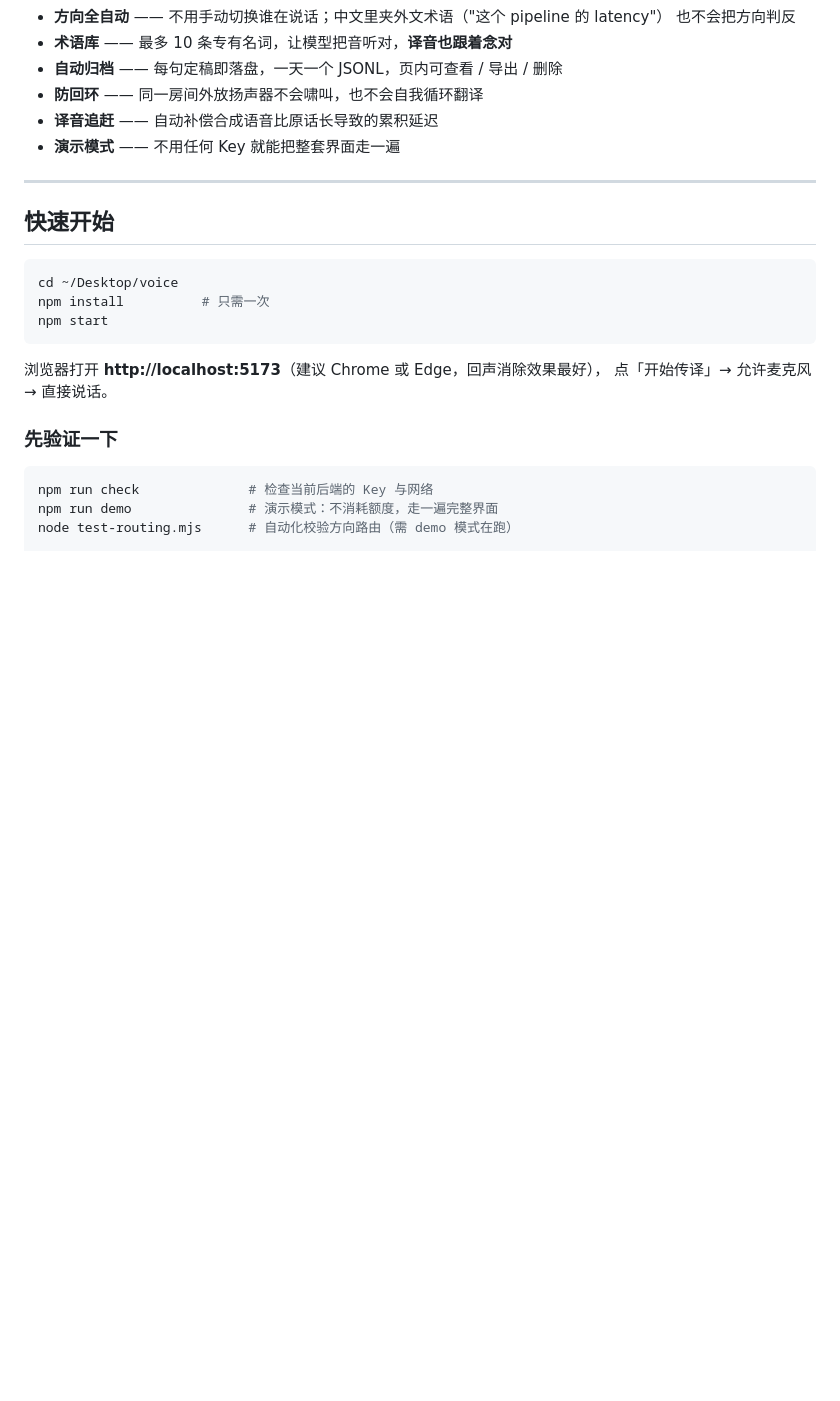
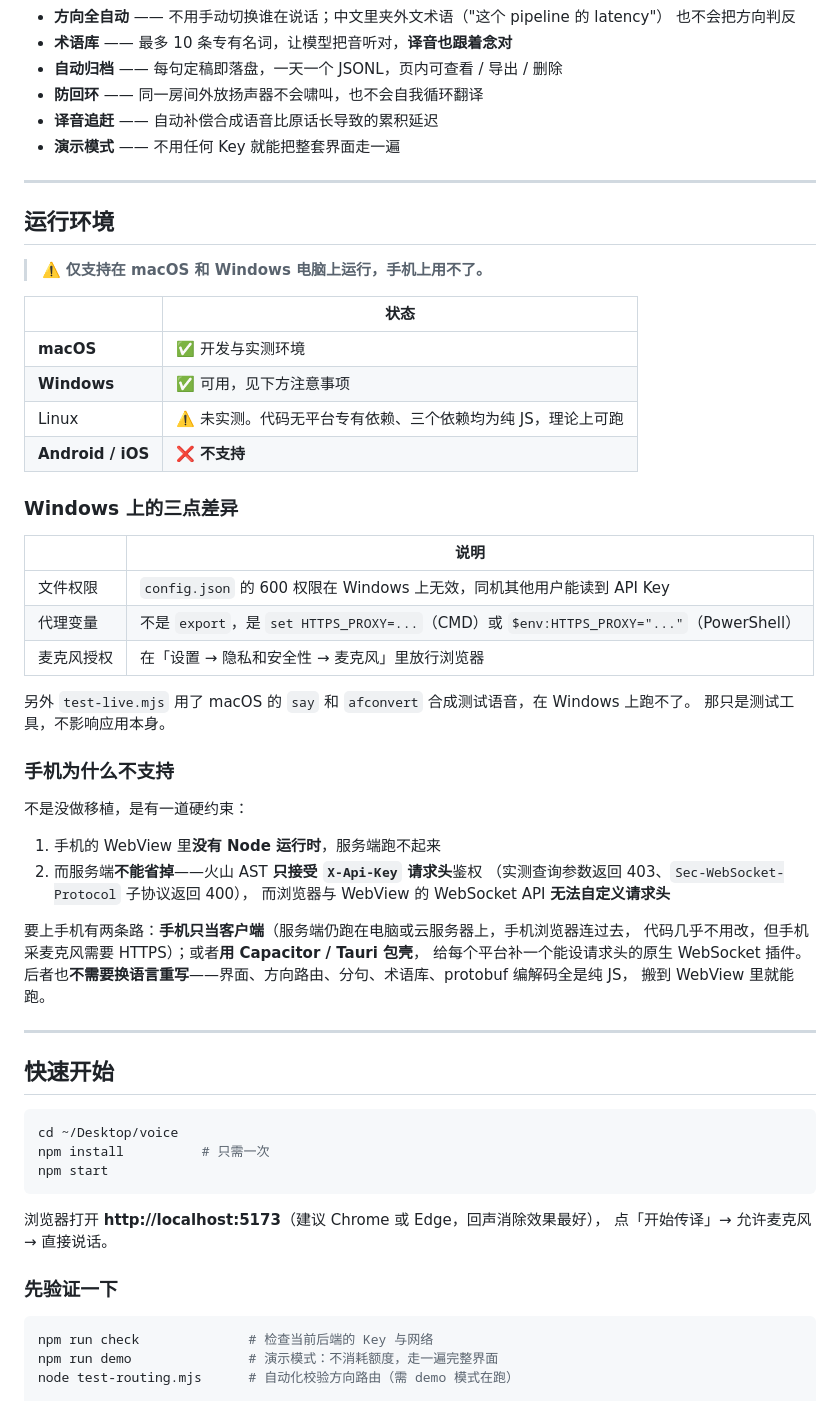
Before and after one commit to winer632/live-interpreter, a Markdown page: README.md, the part around the change. Drawn GitHub-style; blank space fills up the shorter version.

Commit message:
README 注明仅支持 macOS 与 Windows 桌面端
新增「运行环境」小节，放在快速开始之前：

- macOS 是开发与实测环境
- Windows 可用，并列出三点差异：config.json 的 600 权限在 Windows 上无效、
  代理变量的设置方式不同、麦克风授权位置不同；test-live.mjs 依赖 macOS 的
  say/afconvert，在 Windows 上跑不了，但那只是测试工具
- Linux 标为未实测：代码无平台专有依赖、三个依赖均为纯 JS，理论上可跑
- Android / iOS 明确不支持

同时写清手机不支持的原因，避免被当成"还没做"：手机 WebView 没有 Node 运行时，
而服务端不能省 —— 火山 AST 只接受 X-Api-Key 请求头鉴权（实测查询参数 403、
Sec-WebSocket-Protocol 子协议 400），浏览器与 WebView 的 WebSocket 无法自定义
请求头。并说明真要上手机也不必换语言重写，核心逻辑都是纯 JS。

文中断言逐条核对过代码。

Co-Authored-By: Claude Opus 5 (1M context) <noreply@anthropic.com>

```diff
--- a/README.md
+++ b/README.md
@@ -54,6 +54,45 @@
 - **防回环** —— 同一房间外放扬声器不会啸叫，也不会自我循环翻译
 - **译音追赶** —— 自动补偿合成语音比原话长导致的累积延迟
 - **演示模式** —— 不用任何 Key 就能把整套界面走一遍
+
+---
+
+## 运行环境
+
+> ⚠️ **仅支持在 macOS 和 Windows 电脑上运行，手机上用不了。**
+
+| | 状态 |
+|---|---|
+| **macOS** | ✅ 开发与实测环境 |
+| **Windows** | ✅ 可用，见下方注意事项 |
+| Linux | ⚠️ 未实测。代码无平台专有依赖、三个依赖均为纯 JS，理论上可跑 |
+| **Android / iOS** | ❌ **不支持** |
+
+### Windows 上的三点差异
+
+| | 说明 |
+|---|---|
+| 文件权限 | `config.json` 的 600 权限在 Windows 上无效，同机其他用户能读到 API Key |
+| 代理变量 | 不是 `export`，是 `set HTTPS_PROXY=...`（CMD）或 `$env:HTTPS_PROXY="..."`（PowerShell） |
+| 麦克风授权 | 在「设置 → 隐私和安全性 → 麦克风」里放行浏览器 |
+
+另外 `test-live.mjs` 用了 macOS 的 `say` 和 `afconvert` 合成测试语音，在 Windows 上跑不了。
+那只是测试工具，不影响应用本身。
+
+### 手机为什么不支持
+
+不是没做移植，是有一道硬约束：
+
+1. 手机的 WebView 里**没有 Node 运行时**，服务端跑不起来
+2. 而服务端**不能省掉**——火山 AST **只接受 `X-Api-Key` 请求头**鉴权
+   （实测查询参数返回 403、`Sec-WebSocket-Protocol` 子协议返回 400），
+   而浏览器与 WebView 的 WebSocket API **无法自定义请求头**
+
+要上手机有两条路：**手机只当客户端**（服务端仍跑在电脑或云服务器上，手机浏览器连过去，
+代码几乎不用改，但手机采麦克风需要 HTTPS）；或者**用 Capacitor / Tauri 包壳**，
+给每个平台补一个能设请求头的原生 WebSocket 插件。
+后者也**不需要换语言重写**——界面、方向路由、分句、术语库、protobuf 编解码全是纯 JS，
+搬到 WebView 里就能跑。
 
 ---
 
```
